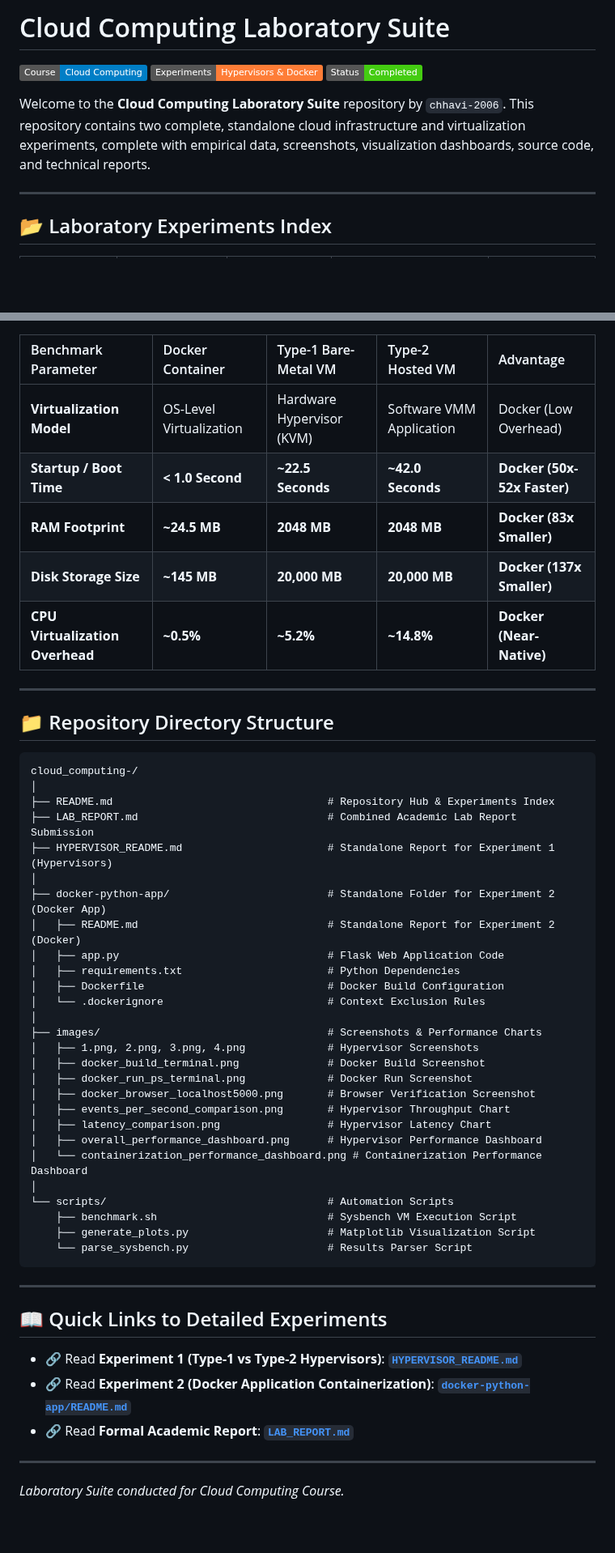
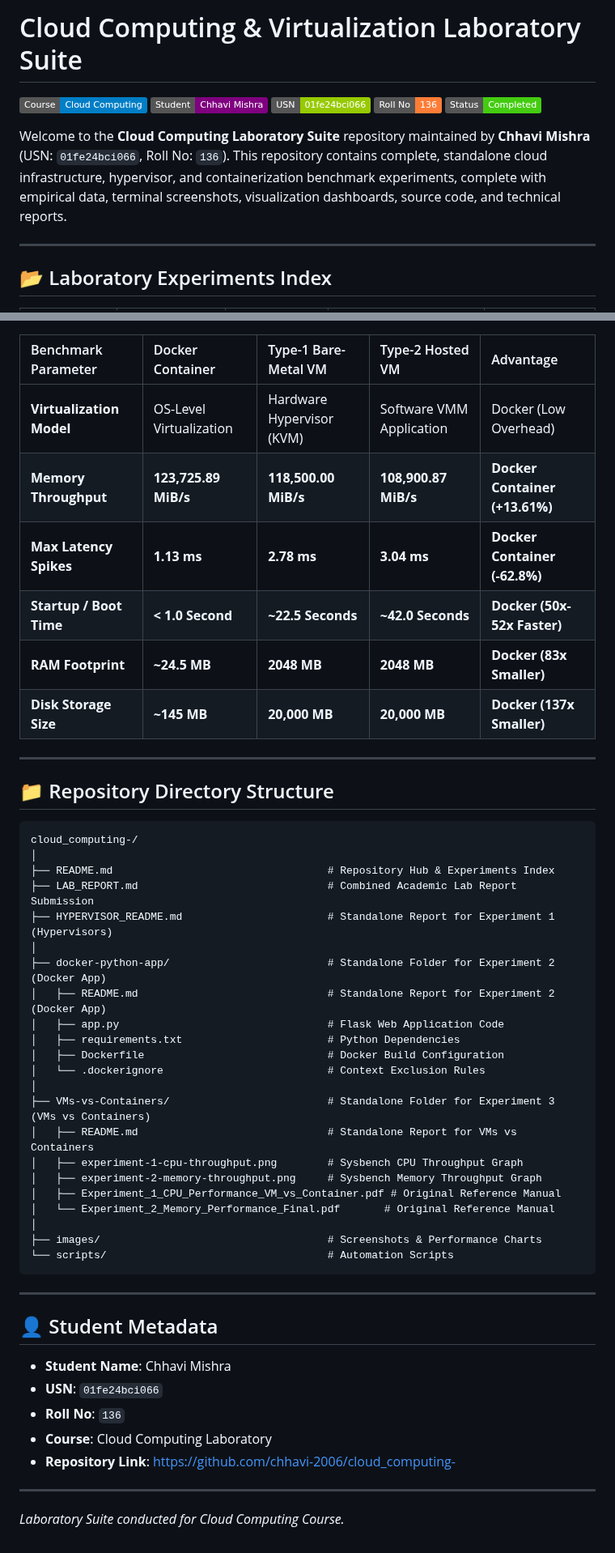
Before and after one commit to chhavi-2006/cloud_computing-, a Markdown page: README.md, 2 parts joined by grey strips. Shown at 81% size. Rendered like a GitHub page; badges without logos; blank space fills up the shorter version.

Commit message:
Add Experiment: VMs vs Containers (CPU & Memory Benchmark Analysis), personalized for Chhavi Mishra (USN: 01fe24bci066, Roll No: 136)

````diff
--- a/README.md
+++ b/README.md
@@ -1,10 +1,12 @@
-# Cloud Computing Laboratory Suite
+# Cloud Computing & Virtualization Laboratory Suite
 
 [![Course](https://img.shields.io/badge/Course-Cloud%20Computing-blue.svg)](#)
-[![Experiments](https://img.shields.io/badge/Experiments-Hypervisors%20%26%20Docker-orange.svg)](#)
+[![Student](https://img.shields.io/badge/Student-Chhavi%20Mishra-purple.svg)](#)
+[![USN](https://img.shields.io/badge/USN-01fe24bci066-green.svg)](#)
+[![Roll%20No](https://img.shields.io/badge/Roll%20No-136-orange.svg)](#)
 [![Status](https://img.shields.io/badge/Status-Completed-brightgreen.svg)](#)
 
-Welcome to the **Cloud Computing Laboratory Suite** repository by `chhavi-2006`. This repository contains two complete, standalone cloud infrastructure and virtualization experiments, complete with empirical data, screenshots, visualization dashboards, source code, and technical reports.
+Welcome to the **Cloud Computing Laboratory Suite** repository maintained by **Chhavi Mishra** (USN: `01fe24bci066`, Roll No: `136`). This repository contains complete, standalone cloud infrastructure, hypervisor, and containerization benchmark experiments, complete with empirical data, terminal screenshots, visualization dashboards, source code, and technical reports.
 
 ---
 
@@ -41,10 +25,11 @@ graph TD
 | Benchmark Parameter | Docker Container | Type-1 Bare-Metal VM | Type-2 Hosted VM | Advantage |
 | :--- | :--- | :--- | :--- | :--- |
 | **Virtualization Model** | OS-Level Virtualization | Hardware Hypervisor (KVM) | Software VMM Application | Docker (Low Overhead) |
+| **Memory Throughput** | **123,725.89 MiB/s** | **118,500.00 MiB/s** | **108,900.87 MiB/s** | **Docker Container (+13.61%)** |
+| **Max Latency Spikes** | **1.13 ms** | **2.78 ms** | **3.04 ms** | **Docker Container (-62.8%)** |
 | **Startup / Boot Time** | **< 1.0 Second** | **~22.5 Seconds** | **~42.0 Seconds** | **Docker (50x-52x Faster)** |
 | **RAM Footprint** | **~24.5 MB** | **2048 MB** | **2048 MB** | **Docker (83x Smaller)** |
 | **Disk Storage Size** | **~145 MB** | **20,000 MB** | **20,000 MB** | **Docker (137x Smaller)** |
-| **CPU Virtualization Overhead**| **~0.5%** | **~5.2%** | **~14.8%** | **Docker (Near-Native)** |
 
 ---
 
@@ -58,35 +43,32 @@ cloud_computing-/
 ├── HYPERVISOR_README.md                       # Standalone Report for Experiment 1 (Hypervisors)
 │
 ├── docker-python-app/                         # Standalone Folder for Experiment 2 (Docker App)
-│   ├── README.md                              # Standalone Report for Experiment 2 (Docker)
+│   ├── README.md                              # Standalone Report for Experiment 2 (Docker App)
 │   ├── app.py                                 # Flask Web Application Code
 │   ├── requirements.txt                       # Python Dependencies
 │   ├── Dockerfile                             # Docker Build Configuration
 │   └── .dockerignore                          # Context Exclusion Rules
 │
+├── VMs-vs-Containers/                         # Standalone Folder for Experiment 3 (VMs vs Containers)
+│   ├── README.md                              # Standalone Report for VMs vs Containers
+│   ├── experiment-1-cpu-throughput.png        # Sysbench CPU Throughput Graph
+│   ├── experiment-2-memory-throughput.png     # Sysbench Memory Throughput Graph
+│   ├── Experiment_1_CPU_Performance_VM_vs_Container.pdf # Original Reference Manual
+│   └── Experiment_2_Memory_Performance_Final.pdf       # Original Reference Manual
+│
 ├── images/                                    # Screenshots & Performance Charts
-│   ├── 1.png, 2.png, 3.png, 4.png             # Hypervisor Screenshots
-│   ├── docker_build_terminal.png              # Docker Build Screenshot
-│   ├── docker_run_ps_terminal.png             # Docker Run Screenshot
-│   ├── docker_browser_localhost5000.png       # Browser Verification Screenshot
-│   ├── events_per_second_comparison.png       # Hypervisor Throughput Chart
-│   ├── latency_comparison.png                 # Hypervisor Latency Chart
-│   ├── overall_performance_dashboard.png      # Hypervisor Performance Dashboard
-│   └── containerization_performance_dashboard.png # Containerization Performance Dashboard
-│
 └── scripts/                                   # Automation Scripts
-    ├── benchmark.sh                           # Sysbench VM Execution Script
-    ├── generate_plots.py                      # Matplotlib Visualization Script
-    └── parse_sysbench.py                      # Results Parser Script
 ```
 
 ---
 
-## 📖 Quick Links to Detailed Experiments
+## 👤 Student Metadata
 
-- 🔗 Read **Experiment 1 (Type-1 vs Type-2 Hypervisors)**: [**`HYPERVISOR_README.md`**](HYPERVISOR_README.md)
-- 🔗 Read **Experiment 2 (Docker Application Containerization)**: [**`docker-python-app/README.md`**](docker-python-app/README.md)
-- 🔗 Read **Formal Academic Report**: [**`LAB_REPORT.md`**](LAB_REPORT.md)
+- **Student Name**: Chhavi Mishra
+- **USN**: `01fe24bci066`
+- **Roll No**: `136`
+- **Course**: Cloud Computing Laboratory
+- **Repository Link**: [https://github.com/chhavi-2006/cloud_computing-](https://github.com/chhavi-2006/cloud_computing-)
 
 ---
 *Laboratory Suite conducted for Cloud Computing Course.*
````
Also changed, not shown: other parts of README.md (+3 -21 lines), VMs-vs-Containers/README.md (added, +241 -0 lines), VMs-vs-Containers/experiment-1-cpu-throughput.png (added), VMs-vs-Containers/experiment-2-memory-throughput.png (added), images/experiment-1-cpu-throughput.png (added), images/experiment-2-memory-throughput.png (added), 2 other files.
